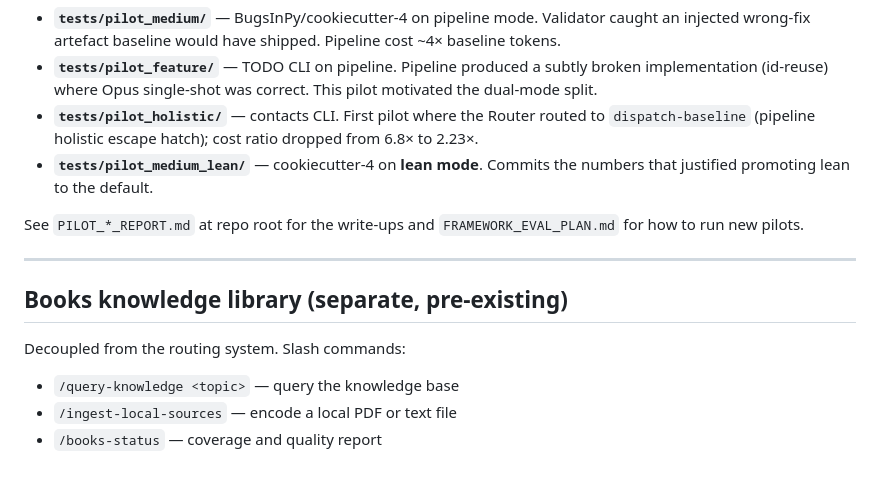
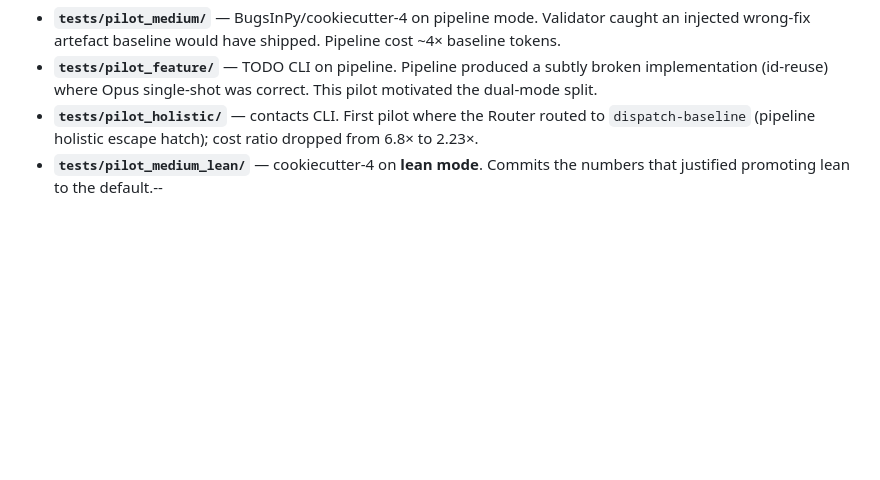
Before and after one commit to eliezeravihail/aims, a Markdown page: README.md, the part around the change. Rendered like a GitHub page; blank space fills up the shorter version.

```diff
--- a/README.md
+++ b/README.md
@@ -193,17 +193,4 @@ Four pilots are committed:
   routed to `dispatch-baseline` (pipeline holistic escape hatch); cost
   ratio dropped from 6.8× to 2.23×.
 - **`tests/pilot_medium_lean/`** — cookiecutter-4 on **lean mode**.
-  Commits the numbers that justified promoting lean to the default.
-
-See `PILOT_*_REPORT.md` at repo root for the write-ups and
-`FRAMEWORK_EVAL_PLAN.md` for how to run new pilots.
-
----
-
-## Books knowledge library (separate, pre-existing)
-
-Decoupled from the routing system. Slash commands:
-
-- `/query-knowledge <topic>` — query the knowledge base
-- `/ingest-local-sources` — encode a local PDF or text file
-- `/books-status` — coverage and quality report
+  Commits the numbers that justified promoting lean to the default.--
```
